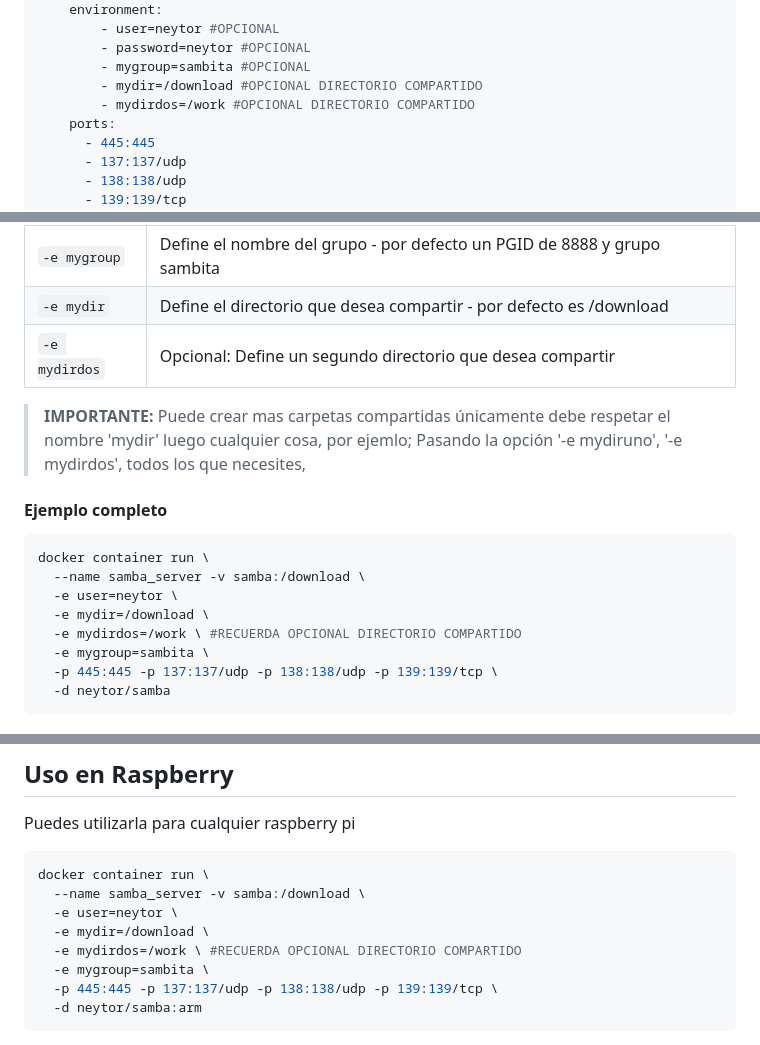
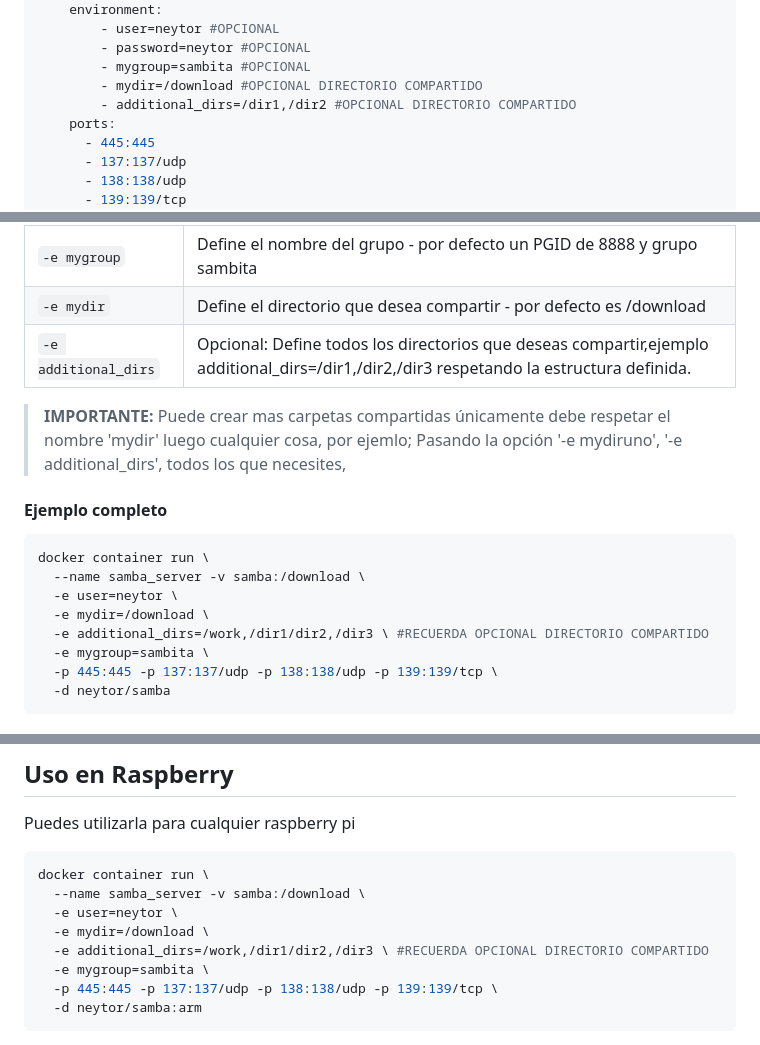
Before and after one commit to YonierGomez/docker-samba, a Markdown page: README.md, 3 parts joined by grey strips. GitHub-like rendering.

```diff
--- a/README.md
+++ b/README.md
@@ -58,7 +58,7 @@ services:
     	- password=neytor #OPCIONAL
     	- mygroup=sambita #OPCIONAL
     	- mydir=/download #OPCIONAL DIRECTORIO COMPARTIDO
-    	- mydirdos=/work #OPCIONAL DIRECTORIO COMPARTIDO
+    	- additional_dirs=/dir1,/dir2 #OPCIONAL DIRECTORIO COMPARTIDO
     ports:
       - 445:445
       - 137:137/udp
@@ -101,9 +101,9 @@ Puedes pasar las siguientes variables al crear el contenedor
 | `-e password` | Define la contraseña para el usuario - por defecto es neytor |
 | `-e mygroup`  | Define el nombre del grupo - por defecto un PGID de 8888 y grupo sambita |
 | `-e mydir`      | Define el directorio que desea compartir - por defecto es /download |
-| `-e mydirdos`      | Opcional: Define un segundo directorio que desea compartir |
+| `-e additional_dirs`      | Opcional: Define todos los directorios que deseas compartir,ejemplo additional_dirs=/dir1,/dir2,/dir3 respetando la estructura definida. |
 
-> **IMPORTANTE:** Puede crear mas carpetas compartidas únicamente debe respetar el nombre 'mydir' luego cualquier cosa, por ejemlo; Pasando la opción '-e mydiruno', '-e mydirdos', todos los que necesites,
+> **IMPORTANTE:** Puede crear mas carpetas compartidas únicamente debe respetar el nombre 'mydir' luego cualquier cosa, por ejemlo; Pasando la opción '-e mydiruno', '-e additional_dirs', todos los que necesites,
 
 #### Ejemplo completo
 
@@ -112,7 +112,7 @@ docker container run \
   --name samba_server -v samba:/download \
   -e user=neytor \
   -e mydir=/download \
-  -e mydirdos=/work \ #RECUERDA OPCIONAL DIRECTORIO COMPARTIDO
+  -e additional_dirs=/work,/dir1/dir2,/dir3 \ #RECUERDA OPCIONAL DIRECTORIO COMPARTIDO
   -e mygroup=sambita \
   -p 445:445 -p 137:137/udp -p 138:138/udp -p 139:139/tcp \
   -d neytor/samba
@@ -135,7 +135,7 @@ docker container run \
   --name samba_server -v samba:/download \
   -e user=neytor \
   -e mydir=/download \
-  -e mydirdos=/work \ #RECUERDA OPCIONAL DIRECTORIO COMPARTIDO
+  -e additional_dirs=/work,/dir1/dir2,/dir3 \ #RECUERDA OPCIONAL DIRECTORIO COMPARTIDO
   -e mygroup=sambita \
   -p 445:445 -p 137:137/udp -p 138:138/udp -p 139:139/tcp \
   -d neytor/samba:arm
```
